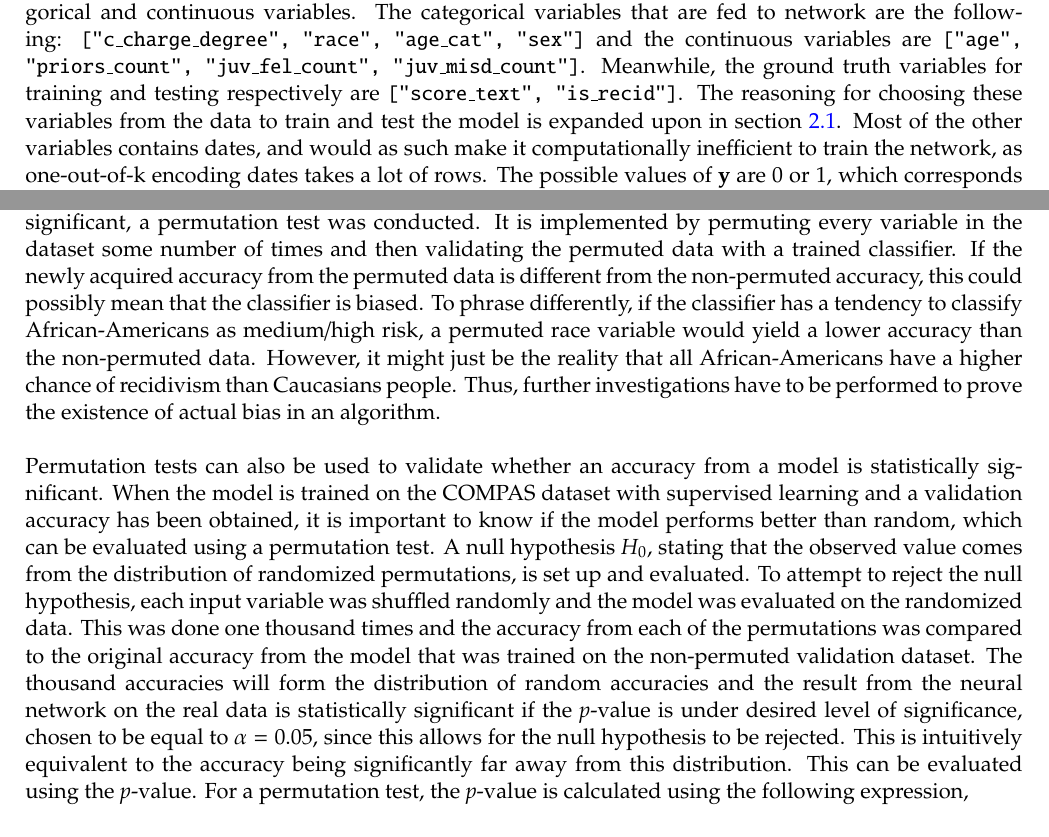
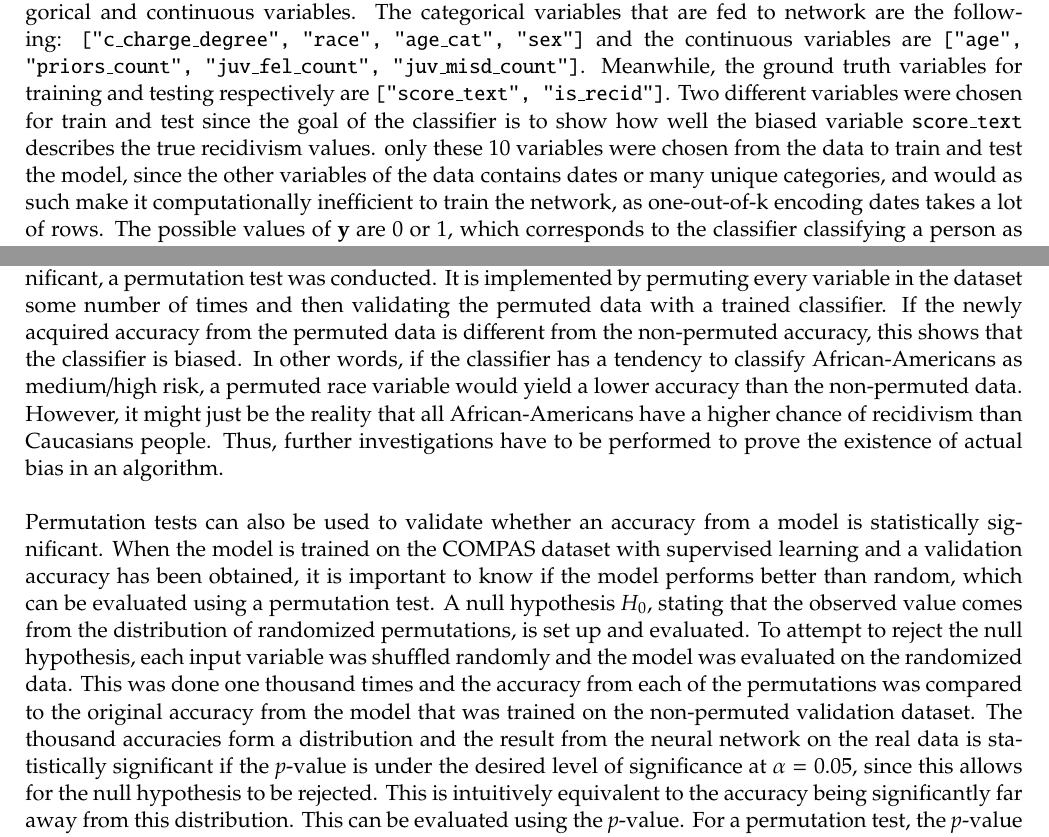
Before and after one commit to oskarwiese/fagprojekt, a LaTeX paper (report/Report.tex): two parts of pages 19 and 22 of 53, joined at a grey line, cut so that both start at the same text. Compiled offline with pdfLaTeX; a missing bibliography style is replaced by a similar one.

Commit message:
flere rettere

```diff
--- a/report/Report.tex
+++ b/report/Report.tex
@@ -375,7 +375,7 @@
 	\subsection{Binary Classifier}\label{Feed-forward neural}
 	%initialization schemes
 	\subsubsection{Feed-forward Neural Network}
-	Feed-forward neural networks (FFNN) are the simplest kinds of neural networks. The flow of information in a feed-forward neural network is one-directional, which means that the network has an input layer, from which information flows through the hidden layers unto the output layer. The main purpose of a FFNN is to approximate a function. In this project, the function $ \mathbf{y} = f^*(\mathbf{x}) $ maps an input $ \mathbf x $ to a category $ \mathbf y $. The FFNN is thereby a classifier, the goal of which is to predict the the recidivism value (0 or 1) of a defendant given the input $ \mathbf x $. The variable $ \mathbf x $ contains both categorical and continuous variables. The categorical variables that are fed to network are the following: \texttt{["c\_charge\_degree", "race", "age\_cat", "sex"]} and the continuous variables are \texttt{["age", "priors\_count", "juv\_fel\_count", "juv\_misd\_count"]}. Meanwhile, the ground truth variables for training and testing respectively are \texttt{["score\_text", "is\_recid"]}. The reasoning for choosing these variables from the data to train and test the model is expanded upon in section \ref{dataDescription}. Most of the other variables contains dates, and would as such make it computationally inefficient to train the network, as one-out-of-k encoding dates takes a lot of rows. The possible values of $ \mathbf y $ are 0 or 1, which corresponds to the classifier classifying a person as either low risk or medium/high risk of recidivism respectively. Hence, this is a binary classifier which constructs a mapping $ \mathbf y = f(\mathbf x \ ; \mathbf w) $. The goal of the FFNN is to learn the weights that most efficiently approximate the function $ f^* $ through supervised learning. The binary classifier in this project has an input layer, five hidden layers and an output layer \cite{dl}.
+	Feed-forward neural networks (FFNN) are the simplest kinds of neural networks. The flow of information in a feed-forward neural network is one-directional, which means that the network has an input layer, from which information flows through the hidden layers unto the output layer. The main purpose of a FFNN is to approximate a function. In this project, the function $ \mathbf{y} = f^*(\mathbf{x}) $ maps an input $ \mathbf x $ to a category $ \mathbf y $. The FFNN is thereby a classifier, the goal of which is to predict the the recidivism value (0 or 1) of a defendant given the input $ \mathbf x $. The variable $ \mathbf x $ contains both categorical and continuous variables. The categorical variables that are fed to network are the following: \texttt{["c\_charge\_degree", "race", "age\_cat", "sex"]} and the continuous variables are \texttt{["age", "priors\_count", "juv\_fel\_count", "juv\_misd\_count"]}. Meanwhile, the ground truth variables for training and testing respectively are \texttt{["score\_text", "is\_recid"]}. Two different variables were chosen for train and test since the goal of the classifier is to show how well the biased variable \texttt{score\_text} describes the true recidivism values. only these 10 variables were chosen from the data to train and test the model, since the other variables of the data contains dates or many unique categories, and would as such make it computationally inefficient to train the network, as one-out-of-k encoding dates takes a lot of rows. The possible values of $ \mathbf y $ are 0 or 1, which corresponds to the classifier classifying a person as either low risk or medium/high risk of recidivism respectively. Hence, this is a binary classifier which constructs a mapping $ \mathbf y = f(\mathbf x \ ; \mathbf w) $. The goal of the FFNN is to learn the weights that most efficiently approximate the function $ f^* $ through supervised learning. The binary classifier in this project has an input layer, five hidden layers and an output layer \cite{dl}.
 
 	\begin{figure}[H]
 		\centering
@@ -433,9 +433,9 @@
 	This results in ten models with different accuracies and training/test data which allows for a value of the mean and standard deviation to be obtained.
 
 	\subsection{Permutation Test}\label{permutation_test}
-	To identify both whether or not the dataset is biased, and if the accuracy of the FFNN is statistically significant, a permutation test was conducted. It is implemented by permuting every variable in the dataset some number of times and then validating the permuted data with a trained classifier. If the newly acquired accuracy from the permuted data is different from the non-permuted accuracy, this could possibly mean that the classifier is biased. To phrase differently, if the classifier has a tendency to classify African-Americans as medium/high risk, a permuted race variable would yield a lower accuracy than the non-permuted data. However, it might just be the reality that all African-Americans have a higher chance of recidivism than Caucasians people. Thus, further investigations have to be performed to prove the existence of actual bias in an algorithm. \\\\
-	Permutation tests can also be used to validate whether an accuracy from a model is statistically significant. When the model is trained on the COMPAS dataset with supervised learning and a validation accuracy has been obtained, it is important to know if the model performs better than random, which can be evaluated using a permutation test. A null hypothesis $H_{0}$, stating that the observed value comes from the distribution of randomized permutations, is set up and evaluated. To attempt to reject the null hypothesis, each input variable was shuffled randomly and the model was evaluated on the randomized data. This was done one thousand times and the accuracy from each of the permutations was compared to the original accuracy from the model that was trained on the non-permuted validation dataset. The thousand accuracies will form the distribution of random accuracies and the result from the neural network on the real data is statistically significant if the \textit{p}-value is under desired level of significance, chosen to be equal to $ \alpha = 0.05 $, since this allows for the null hypothesis to be rejected. This is intuitively equivalent to the accuracy being significantly far away from this distribution.
-	 This can be evaluated using the \textit{p}-value. For a permutation test, the \textit{p}-value is calculated using the following expression,
+	To identify both whether or not the dataset is biased, and if the accuracy of the FFNN is statistically significant, a permutation test was conducted. It is implemented by permuting every variable in the dataset some number of times and then validating the permuted data with a trained classifier. If the newly acquired accuracy from the permuted data is different from the non-permuted accuracy, this shows that the classifier is biased. In other words, if the classifier has a tendency to classify African-Americans as medium/high risk, a permuted race variable would yield a lower accuracy than the non-permuted data. However, it might just be the reality that all African-Americans have a higher chance of recidivism than Caucasians people. Thus, further investigations have to be performed to prove the existence of actual bias in an algorithm. \\\\
+	Permutation tests can also be used to validate whether an accuracy from a model is statistically significant. When the model is trained on the COMPAS dataset with supervised learning and a validation accuracy has been obtained, it is important to know if the model performs better than random, which can be evaluated using a permutation test. A null hypothesis $H_{0}$, stating that the observed value comes from the distribution of randomized permutations, is set up and evaluated. To attempt to reject the null hypothesis, each input variable was shuffled randomly and the model was evaluated on the randomized data. This was done one thousand times and the accuracy from each of the permutations was compared to the original accuracy from the model that was trained on the non-permuted validation dataset. The thousand accuracies form a distribution and the result from the neural network on the real data is statistically significant if the \textit{p}-value is under the desired level of significance at $ \alpha = 0.05 $, since this allows for the null hypothesis to be rejected. This is intuitively equivalent to the accuracy being significantly far away from this distribution.
+	This can be evaluated using the \textit{p}-value. For a permutation test, the \textit{p}-value is calculated using the following expression,
 	\begin{equation}\label{pval}
 	p=\frac{B+1}{M}
 	\end{equation}
```
Also changed, not shown: report/Report.tex (6 more changed lines).
